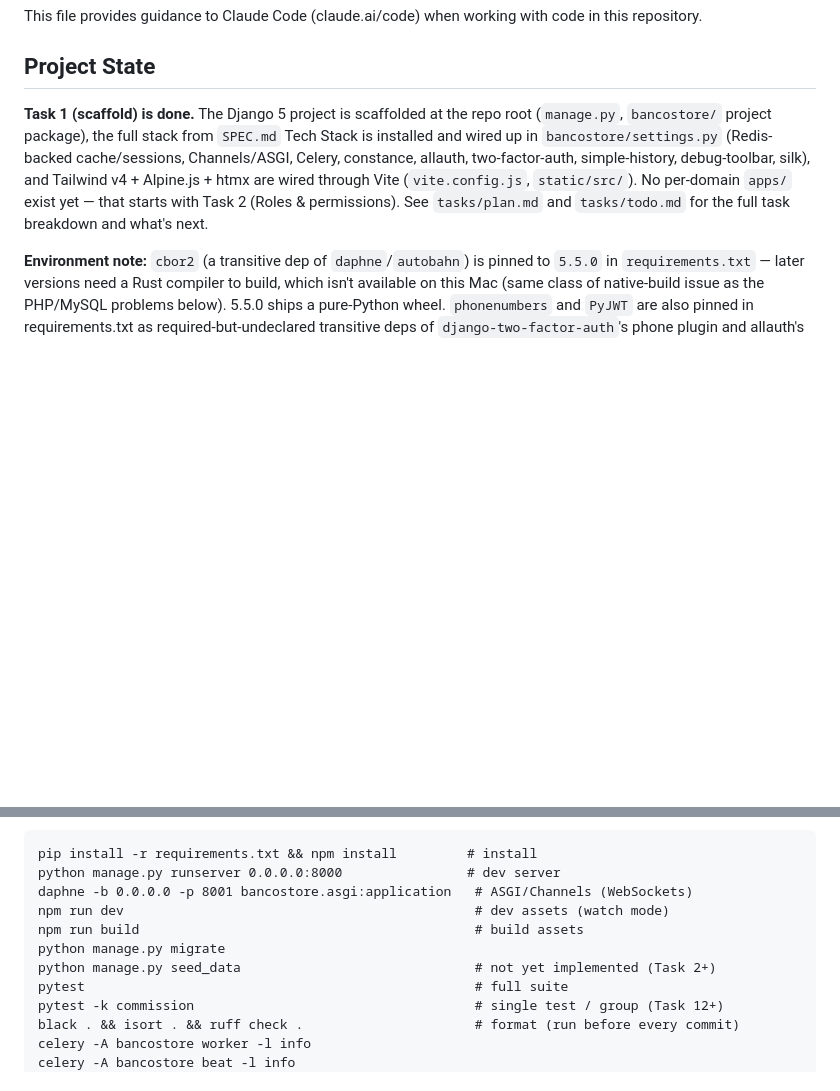
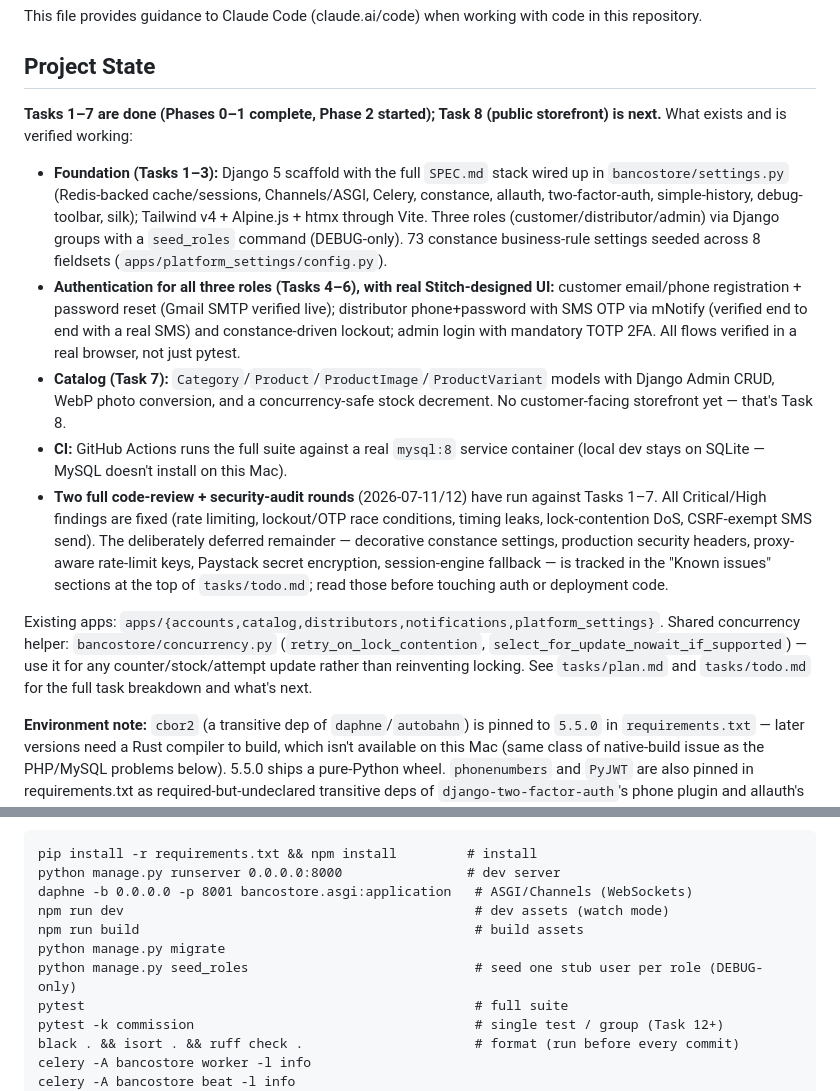
Before and after one commit to owususampson10/bancostore, a Markdown page: CLAUDE.md, 2 parts joined by grey strips. GitHub-like rendering; blank space fills up the shorter version.

Commit message:
Update CLAUDE.md project state to reflect Tasks 1-7 complete
The Project State section still described only Task 1 (scaffold) as done.
Rewritten to cover Phases 0-1 + Task 7, CI on real MySQL, both audit
rounds with a pointer to the tracked known issues, and the shared
concurrency helpers. Also fixed the commands block: seed_data never
existed — the real command is seed_roles (DEBUG-only).

Co-Authored-By: Claude Fable 5 <noreply@anthropic.com>

```diff
--- a/CLAUDE.md
+++ b/CLAUDE.md
@@ -4,13 +4,36 @@ This file provides guidance to Claude Code (claude.ai/code) when working with co
 
 ## Project State
 
-**Task 1 (scaffold) is done.** The Django 5 project is scaffolded at the repo root (`manage.py`,
-`bancostore/` project package), the full stack from `SPEC.md` Tech Stack is installed and wired up
-in `bancostore/settings.py` (Redis-backed cache/sessions, Channels/ASGI, Celery, constance,
-allauth, two-factor-auth, simple-history, debug-toolbar, silk), and Tailwind v4 + Alpine.js + htmx
-are wired through Vite (`vite.config.js`, `static/src/`). No per-domain `apps/` exist yet — that
-starts with Task 2 (Roles & permissions). See `tasks/plan.md` and `tasks/todo.md` for the full task
-breakdown and what's next.
+**Tasks 1–7 are done (Phases 0–1 complete, Phase 2 started); Task 8 (public storefront) is next.**
+What exists and is verified working:
+
+- **Foundation (Tasks 1–3):** Django 5 scaffold with the full `SPEC.md` stack wired up in
+  `bancostore/settings.py` (Redis-backed cache/sessions, Channels/ASGI, Celery, constance, allauth,
+  two-factor-auth, simple-history, debug-toolbar, silk); Tailwind v4 + Alpine.js + htmx through
+  Vite. Three roles (customer/distributor/admin) via Django groups with a `seed_roles` command
+  (DEBUG-only). 73 constance business-rule settings seeded across 8 fieldsets
+  (`apps/platform_settings/config.py`).
+- **Authentication for all three roles (Tasks 4–6), with real Stitch-designed UI:** customer
+  email/phone registration + password reset (Gmail SMTP verified live); distributor phone+password
+  with SMS OTP via mNotify (verified end to end with a real SMS) and constance-driven lockout;
+  admin login with mandatory TOTP 2FA. All flows verified in a real browser, not just pytest.
+- **Catalog (Task 7):** `Category`/`Product`/`ProductImage`/`ProductVariant` models with Django
+  Admin CRUD, WebP photo conversion, and a concurrency-safe stock decrement. No customer-facing
+  storefront yet — that's Task 8.
+- **CI:** GitHub Actions runs the full suite against a real `mysql:8` service container (local dev
+  stays on SQLite — MySQL doesn't install on this Mac).
+- **Two full code-review + security-audit rounds** (2026-07-11/12) have run against Tasks 1–7. All
+  Critical/High findings are fixed (rate limiting, lockout/OTP race conditions, timing leaks,
+  lock-contention DoS, CSRF-exempt SMS send). The deliberately deferred remainder — decorative
+  constance settings, production security headers, proxy-aware rate-limit keys, Paystack secret
+  encryption, session-engine fallback — is tracked in the "Known issues" sections at the top of
+  `tasks/todo.md`; read those before touching auth or deployment code.
+
+Existing apps: `apps/{accounts,catalog,distributors,notifications,platform_settings}`. Shared
+concurrency helper: `bancostore/concurrency.py` (`retry_on_lock_contention`,
+`select_for_update_nowait_if_supported`) — use it for any counter/stock/attempt update rather than
+reinventing locking. See `tasks/plan.md` and `tasks/todo.md` for the full task breakdown and
+what's next.
 
 **Environment note:** `cbor2` (a transitive dep of `daphne`/`autobahn`) is pinned to `5.5.0` in
 `requirements.txt` — later versions need a Rust compiler to build, which isn't available on this
@@ -54,7 +77,7 @@ daphne -b 0.0.0.0 -p 8001 bancostore.asgi:application   # ASGI/Channels (WebSock
 npm run dev                                             # dev assets (watch mode)
 npm run build                                           # build assets
 python manage.py migrate
-python manage.py seed_data                              # not yet implemented (Task 2+)
+python manage.py seed_roles                             # seed one stub user per role (DEBUG-only)
 pytest                                                  # full suite
 pytest -k commission                                    # single test / group (Task 12+)
 black . && isort . && ruff check .                      # format (run before every commit)
```
